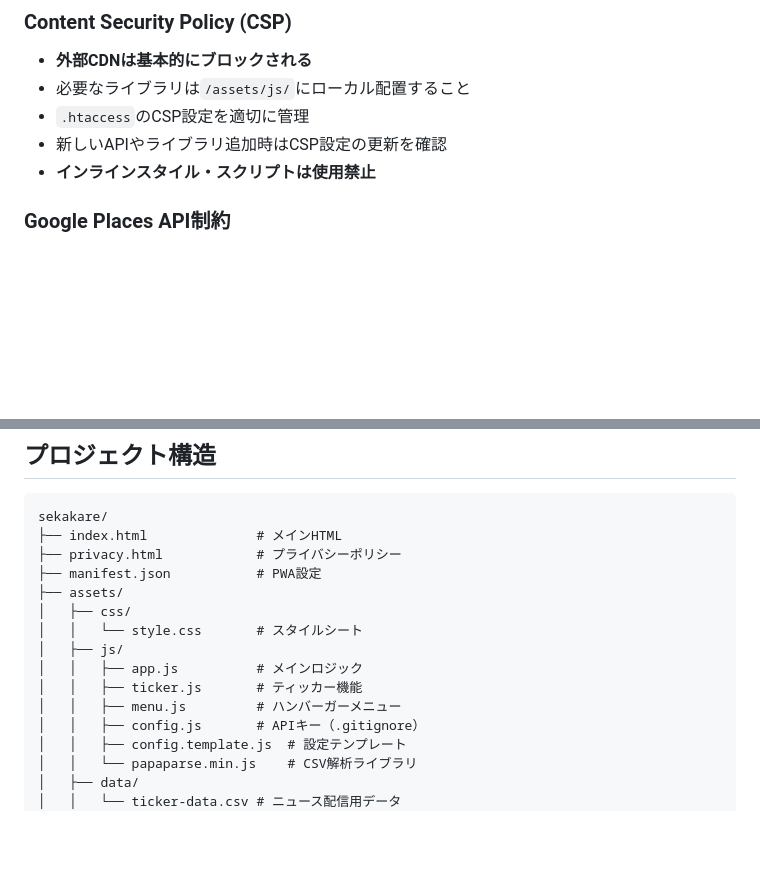
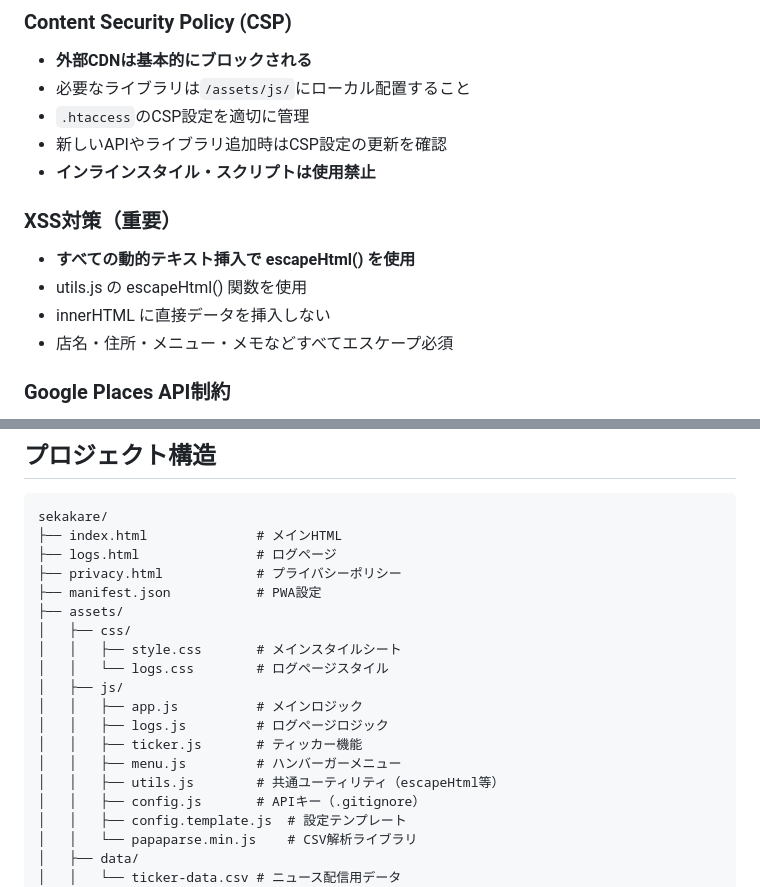
Before and after one commit to masahito-hub/sekakare, a Markdown page: README.md, 2 parts joined by grey strips. Drawn GitHub-style; blank space fills up the shorter version.

````diff
--- a/README.md
+++ b/README.md
@@ -69,6 +76,12 @@
 - `.htaccess`のCSP設定を適切に管理
 - 新しいAPIやライブラリ追加時はCSP設定の更新を確認
 - **インラインスタイル・スクリプトは使用禁止**
+
+### XSS対策（重要）
+- **すべての動的テキスト挿入で escapeHtml() を使用**
+- utils.js の escapeHtml() 関数を使用
+- innerHTML に直接データを挿入しない
+- 店名・住所・メニュー・メモなどすべてエスケープ必須
 
 ### Google Places API制約
 - **20件/リクエスト上限**、ページネーション非対応
@@ -113,15 +126,19 @@ GitHub Actionsが自動的に本番環境へデプロイします。
 ```
 sekakare/
 ├── index.html              # メインHTML
+├── logs.html               # ログページ
 ├── privacy.html            # プライバシーポリシー
 ├── manifest.json           # PWA設定
 ├── assets/
 │   ├── css/
-│   │   └── style.css       # スタイルシート
+│   │   ├── style.css       # メインスタイルシート
+│   │   └── logs.css        # ログページスタイル
 │   ├── js/
 │   │   ├── app.js          # メインロジック
+│   │   ├── logs.js         # ログページロジック
 │   │   ├── ticker.js       # ティッカー機能
 │   │   ├── menu.js         # ハンバーガーメニュー
+│   │   ├── utils.js        # 共通ユーティリティ（escapeHtml等）
 │   │   ├── config.js       # APIキー（.gitignore）
 │   │   ├── config.template.js  # 設定テンプレート
 │   │   └── papaparse.min.js    # CSV解析ライブラリ
````
Also changed, not shown: other parts of README.md (+27 -2 lines).
